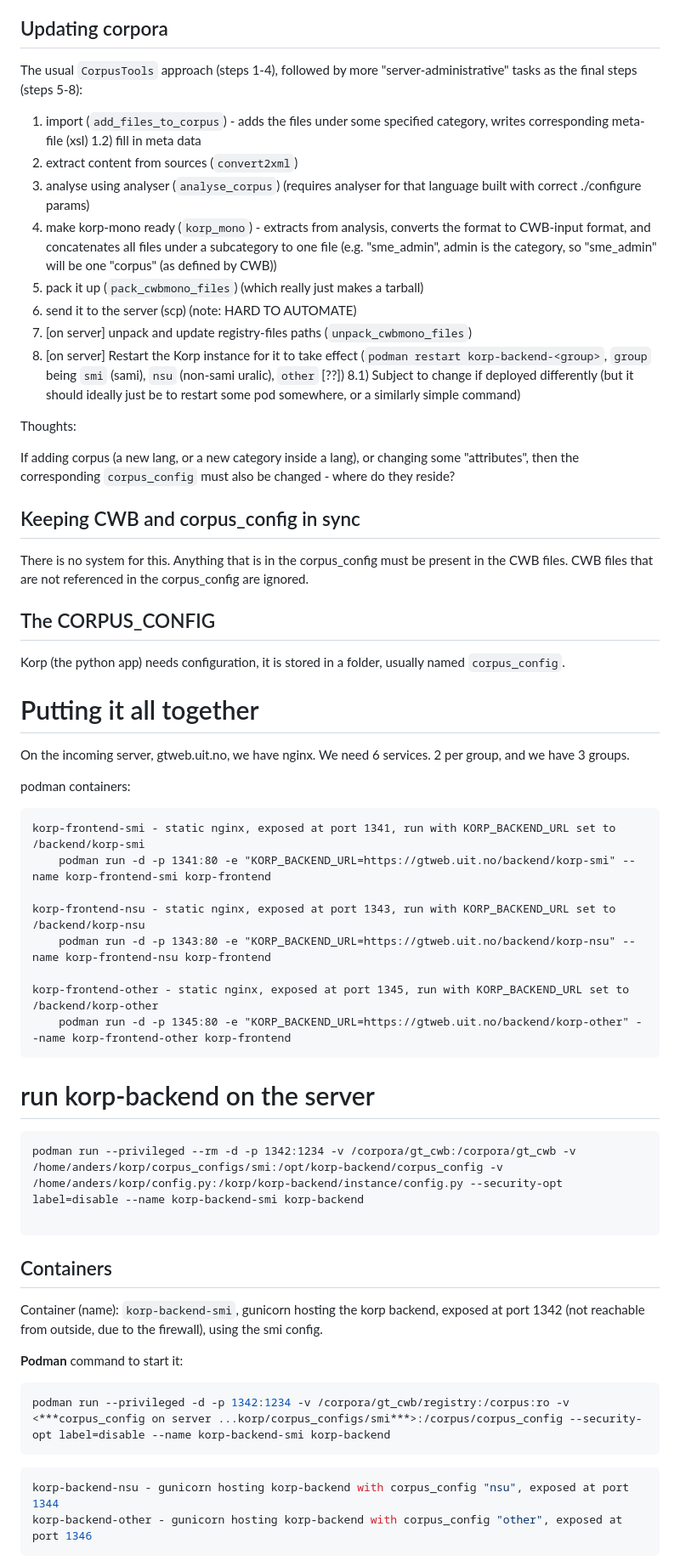
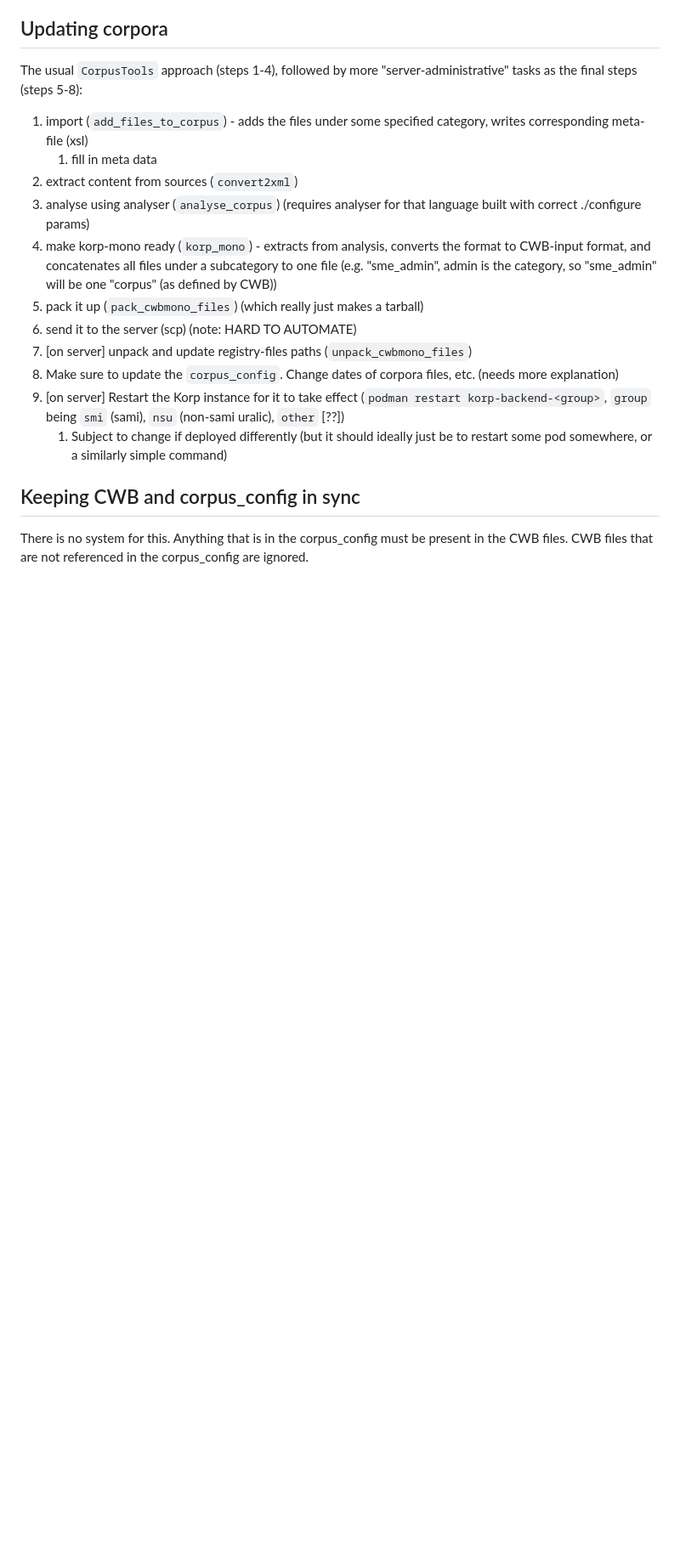
Before and after one commit to giellatekno/korp, a Markdown page: README.md, the part around the change printed below. Shown: that part at 85% size. GitHub-like rendering; blank space fills up the shorter version.

````diff
--- a/README.md
+++ b/README.md
@@ -68,23 +93,17 @@ Q: if I have -v /corpus:/corpus, can I then also have -v /some/other/folder:/cor
 
 The usual `CorpusTools` approach (steps 1-4), followed by more "server-administrative" tasks as the final steps (steps 5-8):
 
-1) import (`add_files_to_corpus`) - adds the files under some specified category, writes corresponding meta-file (xsl)
-1.2) fill in meta data
-2) extract content from sources (`convert2xml`)
-3) analyse using analyser (`analyse_corpus`)
-    (requires analyser for that language built with correct ./configure params)
-4) make korp-mono ready (`korp_mono`)  - extracts from analysis, converts the format to CWB-input format, and concatenates all files under a subcategory to one file (e.g. "sme_admin", admin is the category, so "sme_admin" will be one "corpus" (as defined by CWB))
-5) pack it up (`pack_cwbmono_files`) (which really just makes a tarball)
-6) send it to the server (scp) (note: HARD TO AUTOMATE)
-7) [on server] unpack and update registry-files paths (`unpack_cwbmono_files`)
-8) [on server] Restart the Korp instance for it to take effect (`podman restart korp-backend-<group>`, `group` being `smi` (sami), `nsu` (non-sami uralic), `other` [??])
-8.1) Subject to change if deployed differently (but it should ideally just be to restart some pod somewhere, or a similarly simple command)
-
-Thoughts:
-
-If adding corpus (a new lang, or a new category inside a lang),
-or changing some "attributes", then the corresponding `corpus_config` must
-also be changed - where do they reside?
+1. import (`add_files_to_corpus`) - adds the files under some specified category, writes corresponding meta-file (xsl)
+    1. fill in meta data
+2. extract content from sources (`convert2xml`)
+3. analyse using analyser (`analyse_corpus`) (requires analyser for that language built with correct ./configure params)
+4. make korp-mono ready (`korp_mono`)  - extracts from analysis, converts the format to CWB-input format, and concatenates all files under a subcategory to one file (e.g. "sme_admin", admin is the category, so "sme_admin" will be one "corpus" (as defined by CWB))
+5. pack it up (`pack_cwbmono_files`) (which really just makes a tarball)
+6. send it to the server (scp) (note: HARD TO AUTOMATE)
+7. [on server] unpack and update registry-files paths (`unpack_cwbmono_files`)
+8. Make sure to update the `corpus_config`. Change dates of corpora files, etc. (needs more explanation)
+9. [on server] Restart the Korp instance for it to take effect (`podman restart korp-backend-<group>`, `group` being `smi` (sami), `nsu` (non-sami uralic), `other` [??])
+    1. Subject to change if deployed differently (but it should ideally just be to restart some pod somewhere, or a similarly simple command)
 
 
 ## Keeping CWB and corpus_config in sync
@@ -92,52 +111,3 @@ also be changed - where do they reside?
 There is no system for this. Anything that is in the corpus_config must be
 present in the CWB files. CWB files that are not referenced in the corpus_config
 are ignored.
-
-## The CORPUS_CONFIG
-
-Korp (the python app) needs configuration, it is stored in a folder, usually
-named `corpus_config`.
-
-
-# Putting it all together
-
-On the incoming server, gtweb.uit.no, we have nginx. We need 6 services. 2 per
-group, and we have 3 groups.
-
-podman containers:
-
-```
-korp-frontend-smi - static nginx, exposed at port 1341, run with KORP_BACKEND_URL set to /backend/korp-smi
-    podman run -d -p 1341:80 -e "KORP_BACKEND_URL=https://gtweb.uit.no/backend/korp-smi" --name korp-frontend-smi korp-frontend
-
-korp-frontend-nsu - static nginx, exposed at port 1343, run with KORP_BACKEND_URL set to /backend/korp-nsu
-    podman run -d -p 1343:80 -e "KORP_BACKEND_URL=https://gtweb.uit.no/backend/korp-nsu" --name korp-frontend-nsu korp-frontend
-
-korp-frontend-other - static nginx, exposed at port 1345, run with KORP_BACKEND_URL set to /backend/korp-other
-    podman run -d -p 1345:80 -e "KORP_BACKEND_URL=https://gtweb.uit.no/backend/korp-other" --name korp-frontend-other korp-frontend
-```
-
-
-# run korp-backend on the server
-```
-podman run --privileged --rm -d -p 1342:1234 -v /corpora/gt_cwb:/corpora/gt_cwb -v /home/anders/korp/corpus_configs/smi:/opt/korp-backend/corpus_config -v /home/anders/korp/config.py:/korp/korp-backend/instance/config.py --security-opt label=disable --name korp-backend-smi korp-backend
-
-```
-
-## Containers
-
-Container (name): `korp-backend-smi`, gunicorn hosting the korp backend,
-exposed at port 1342 (not reachable from outside, due to the firewall),
-using the smi config.
-
-**Podman** command to start it:
-
-```bash
-podman run --privileged -d -p 1342:1234 -v /corpora/gt_cwb/registry:/corpus:ro -v <***corpus_config on server ...korp/corpus_configs/smi***>:/corpus/corpus_config --security-opt label=disable --name korp-backend-smi korp-backend
-```
-
-```bash
-korp-backend-nsu - gunicorn hosting korp-backend with corpus_config "nsu", exposed at port 1344
-korp-backend-other - gunicorn hosting korp-backend with corpus_config "other", exposed at port 1346
-```
-
````
Also changed, not shown: other parts of README.md (+57 -45 lines).
